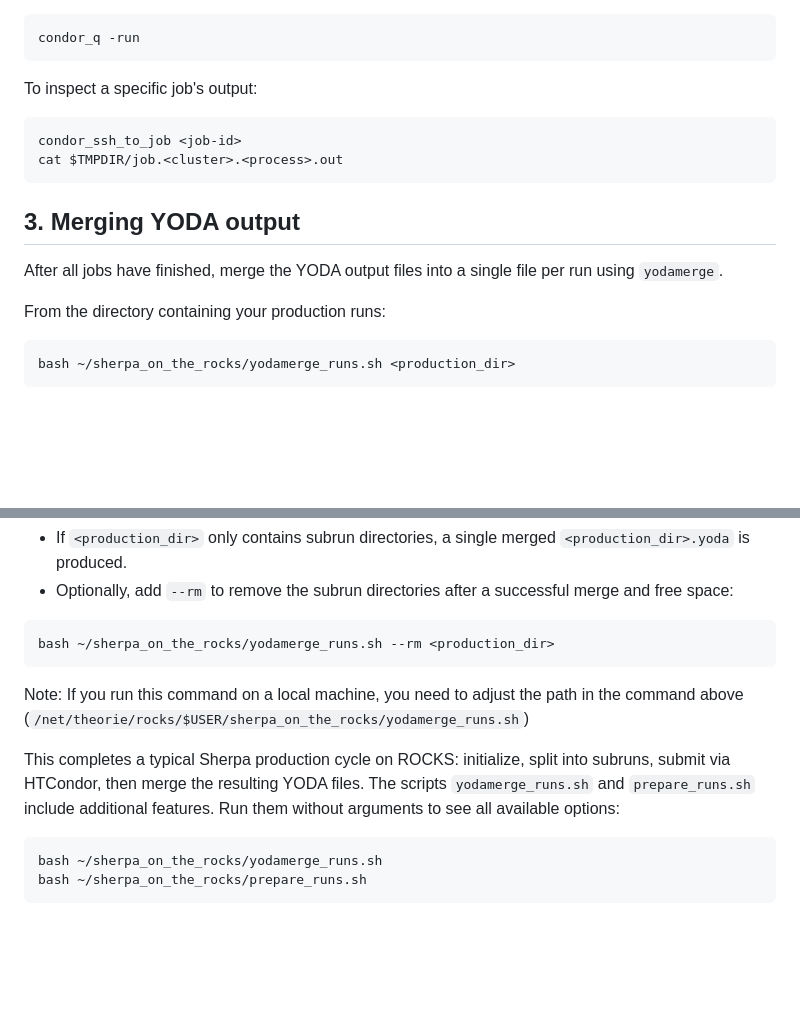
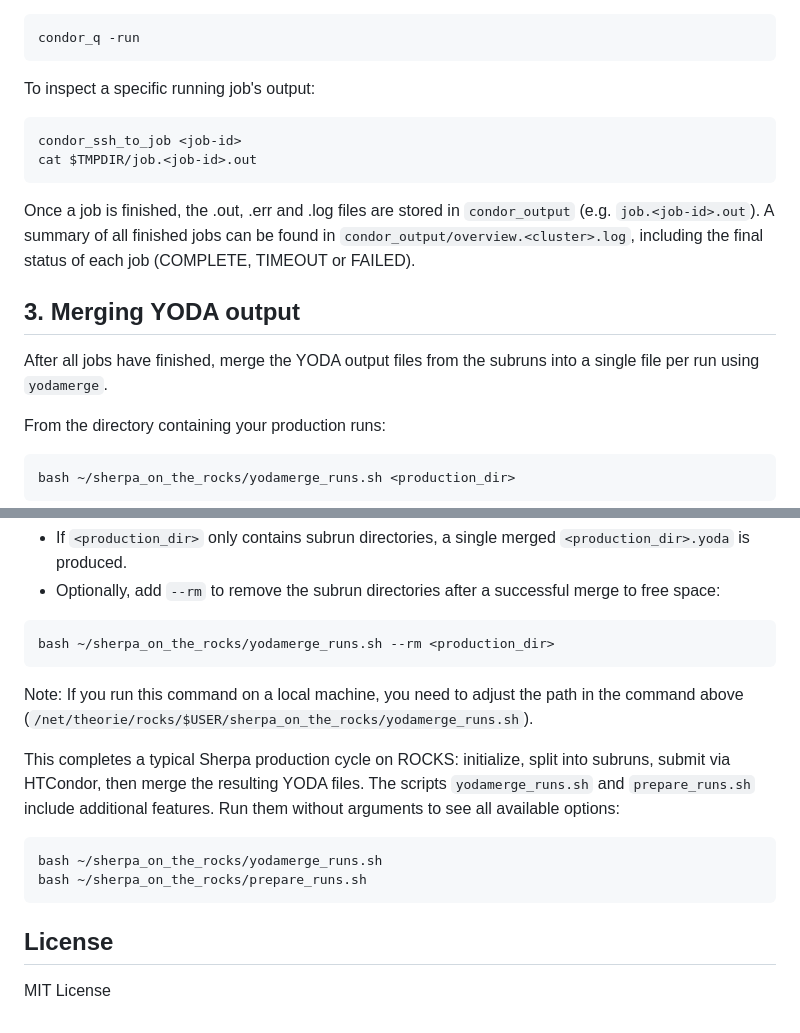
Before and after one commit to MoritzP2602/sherpa-on-the-rocks, a Markdown page: README.md, 2 parts joined by grey strips. Drawn GitHub-style; blank space fills up the shorter version.

Commit message:
Added overview.<cluster>.log description to README

````diff
--- a/README.md
+++ b/README.md
@@ -144,17 +144,18 @@ List all your running jobs to find their IDs (`<cluster>.<process>`):
 condor_q -run
 ```
 
-To inspect a specific job's output:
+To inspect a specific running job's output:
 
 ```bash
 condor_ssh_to_job <job-id>
-cat $TMPDIR/job.<cluster>.<process>.out
+cat $TMPDIR/job.<job-id>.out
 ```
 
+Once a job is finished, the .out, .err and .log files are stored in `condor_output` (e.g. `job.<job-id>.out`). A summary of all finished jobs can be found in `condor_output/overview.<cluster>.log`, including the final status of each job (COMPLETE, TIMEOUT or FAILED).
 
 ## 3. Merging YODA output
 
-After all jobs have finished, merge the YODA output files into a single file per run using `yodamerge`.
+After all jobs have finished, merge the YODA output files from the subruns into a single file per run using `yodamerge`.
 
 From the directory containing your production runs:
 
@@ -166,11 +167,11 @@ bash ~/sherpa_on_the_rocks/yodamerge_runs.sh <production_dir>
 - If `<production_dir>` only contains subrun directories, a single merged `<production_dir>.yoda` is produced.
-- Optionally, add `--rm` to remove the subrun directories after a successful merge and free space:
+- Optionally, add `--rm` to remove the subrun directories after a successful merge to free space:
 
 ```bash
 bash ~/sherpa_on_the_rocks/yodamerge_runs.sh --rm <production_dir>
 ```
 
-Note: If you run this command on a local machine, you need to adjust the path in the command above (`/net/theorie/rocks/$USER/sherpa_on_the_rocks/yodamerge_runs.sh`)
+Note: If you run this command on a local machine, you need to adjust the path in the command above (`/net/theorie/rocks/$USER/sherpa_on_the_rocks/yodamerge_runs.sh`).
 
 
 This completes a typical Sherpa production cycle on ROCKS: initialize, split into subruns, submit via HTCondor, then merge the resulting YODA files. The scripts `yodamerge_runs.sh` and `prepare_runs.sh` include additional features. Run them without arguments to see all available options:
@@ -179,3 +180,7 @@ This completes a typical Sherpa production cycle on ROCKS: initialize, split int
 bash ~/sherpa_on_the_rocks/yodamerge_runs.sh
 bash ~/sherpa_on_the_rocks/prepare_runs.sh
 ```
+
+## License
+
+MIT License
````
Also changed, not shown: other parts of README.md (+2 -2 lines).
